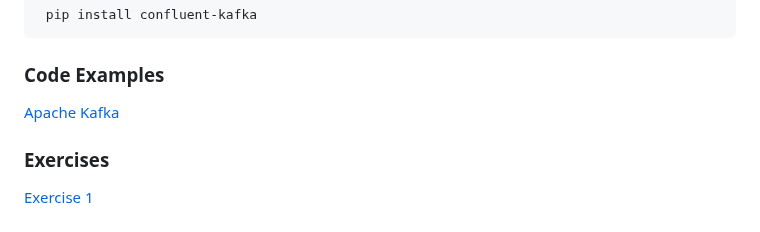
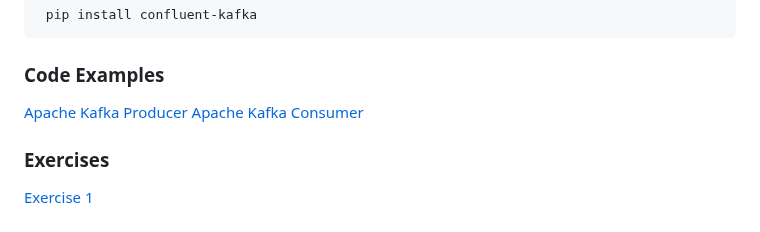
Before and after one commit to cllckn/decision-support-systems, a Markdown page: Module2/README.md, the part around the change. Rendered like a GitHub page.

Commit message:
Module 2

```diff
--- a/Module2/README.md
+++ b/Module2/README.md
@@ -136,7 +136,7 @@ Key Aspects of Kafka in DSS
 ~~~
 
 ### Code Examples
-[Apache Kafka](consumer1.py)
+[Apache Kafka Producer](producer1.py) [Apache Kafka Consumer](consumer1.py)
 
 
 ### Exercises
```
